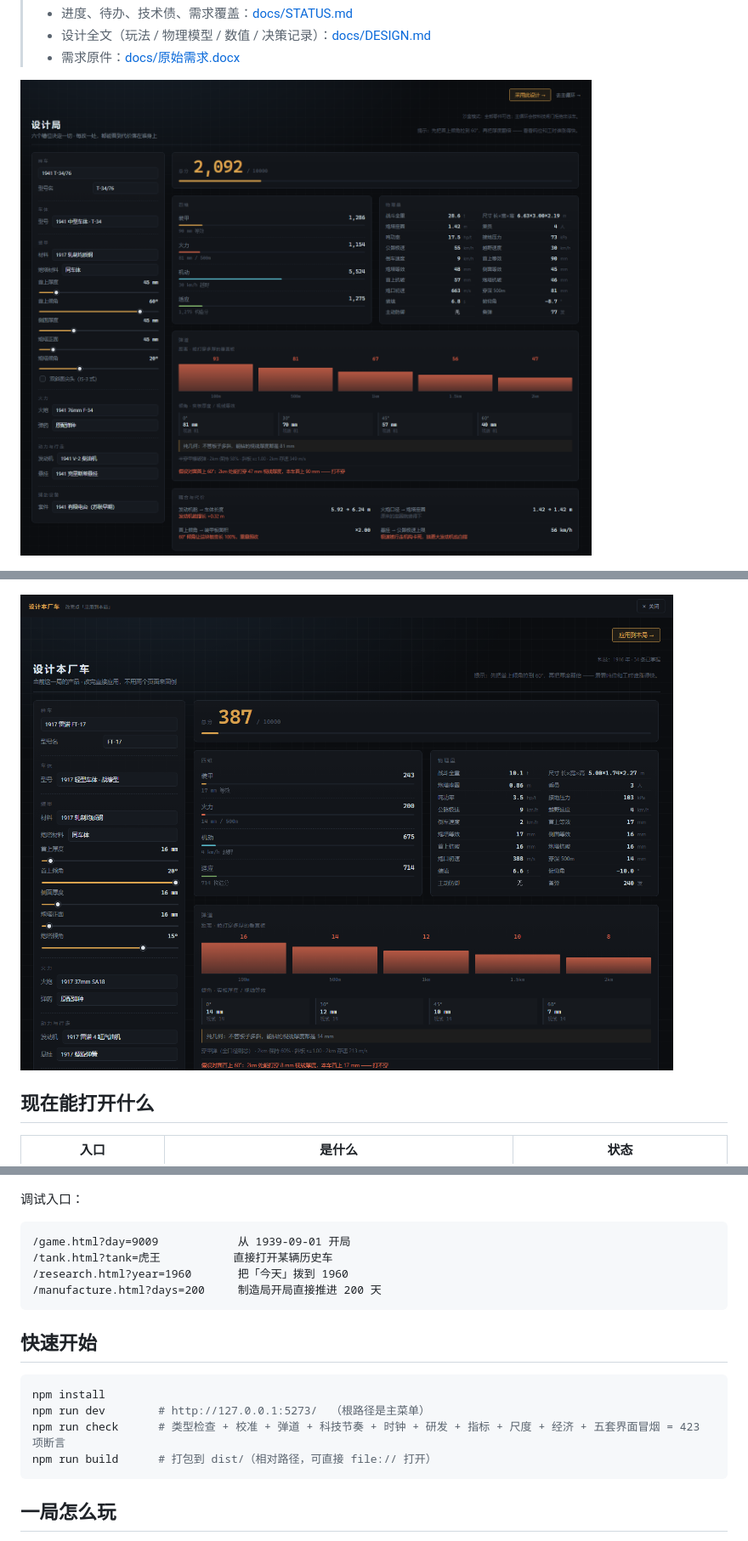
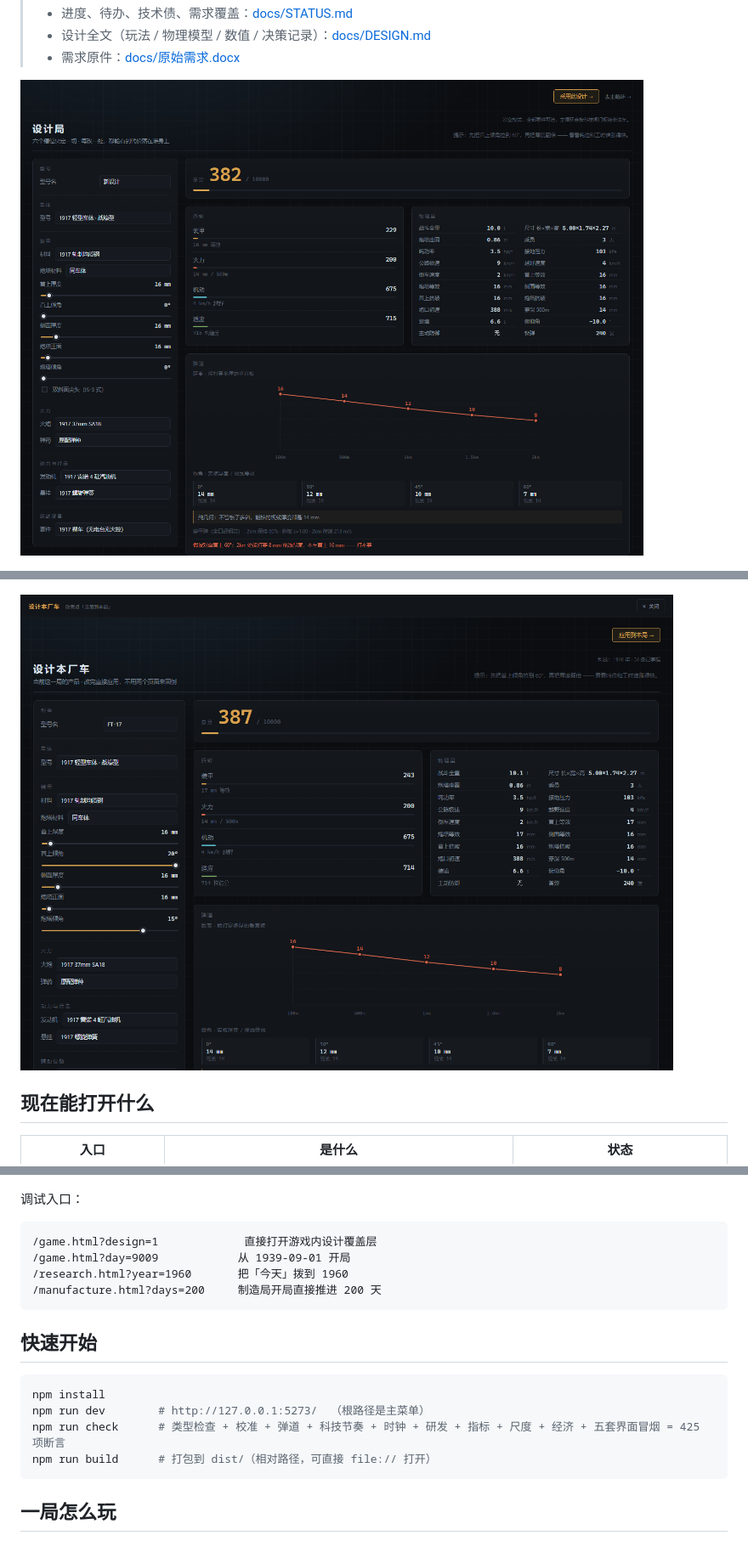
Before and after one commit to JiangYiJiang/tank-works, a Markdown page: README.md, 3 parts joined by grey strips. Shown at 85% size. Drawn GitHub-style; pictures changed too: docs/images/design-bureau.png, docs/images/ingame-design.png.

Commit message:
feat: 订单匿名、设计局空起点、弹道折线图
- 招标/在手合同不再显示参照车名，只保留四维与总分指标
- 设计局移除历史样车下拉：独立打开从空设计开始，游戏内从当前产品开始
- 弹道距离轴改成 SVG 穿深折线图（5 个距离点 + 数值标签）
- 测试：tank 37、game 102、check 共 425 项
- 文档与截图同步

````diff
--- a/README.md
+++ b/README.md
@@ -34,8 +34,8 @@
 调试入口：
 
 ```
+/game.html?design=1             直接打开游戏内设计覆盖层
 /game.html?day=9009            从 1939-09-01 开局
-/tank.html?tank=虎王           直接打开某辆历史车
 /research.html?year=1960       把「今天」拨到 1960
 /manufacture.html?days=200     制造局开局直接推进 200 天
 ```
@@ -45,7 +45,7 @@
 ```bash
 npm install
 npm run dev        # http://127.0.0.1:5273/  （根路径是主菜单）
-npm run check      # 类型检查 + 校准 + 弹道 + 科技节奏 + 时钟 + 研发 + 指标 + 尺度 + 经济 + 五套界面冒烟 = 423 项断言
+npm run check      # 类型检查 + 校准 + 弹道 + 科技节奏 + 时钟 + 研发 + 指标 + 尺度 + 经济 + 五套界面冒烟 = 425 项断言
 npm run build      # 打包到 dist/（相对路径，可直接 file:// 打开）
 ```
 
````
Also changed, not shown: docs/DESIGN.md (+6 -6 lines), docs/STATUS.md (+14 -14 lines), docs/images/screenshot-game.png, 6 other files.
